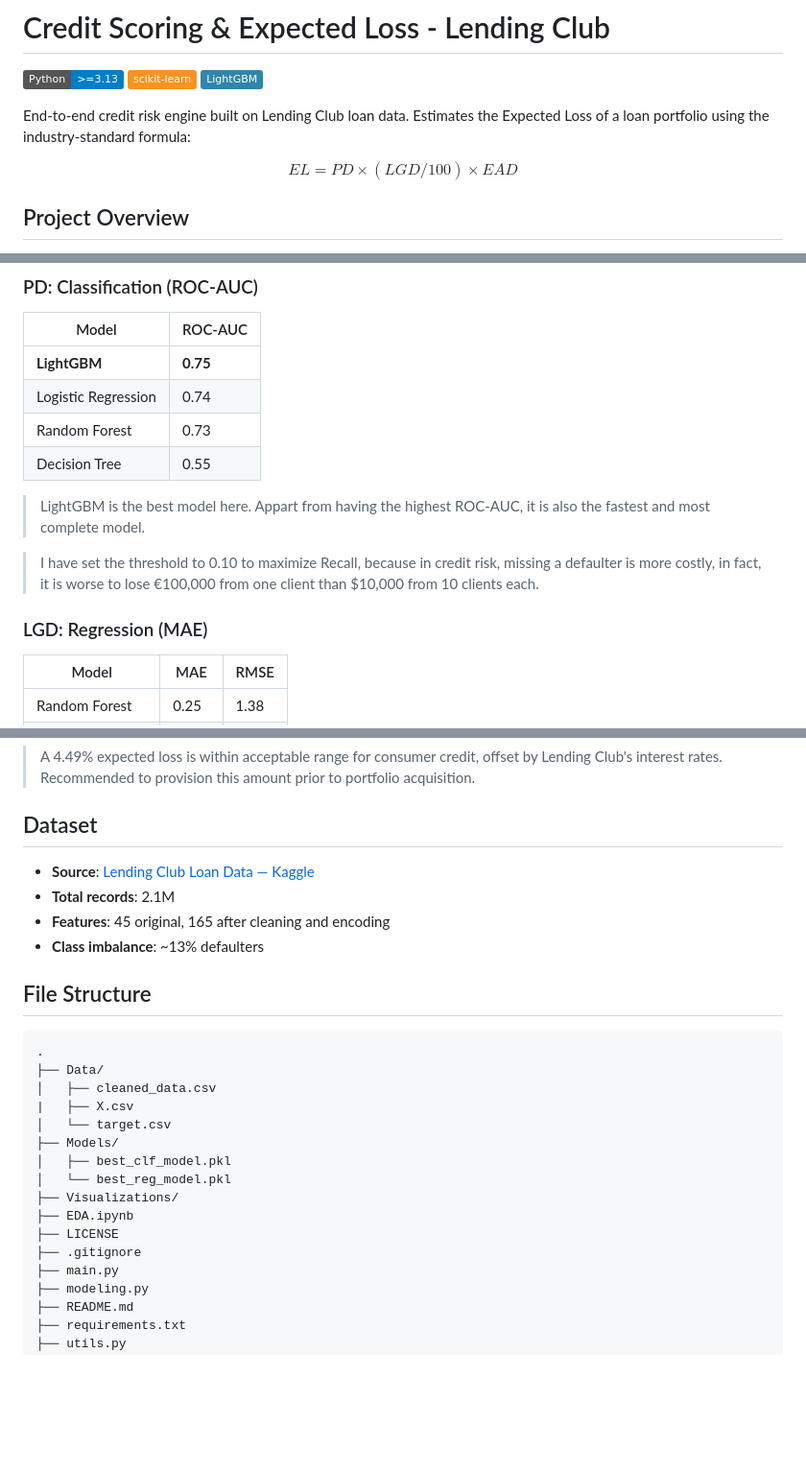
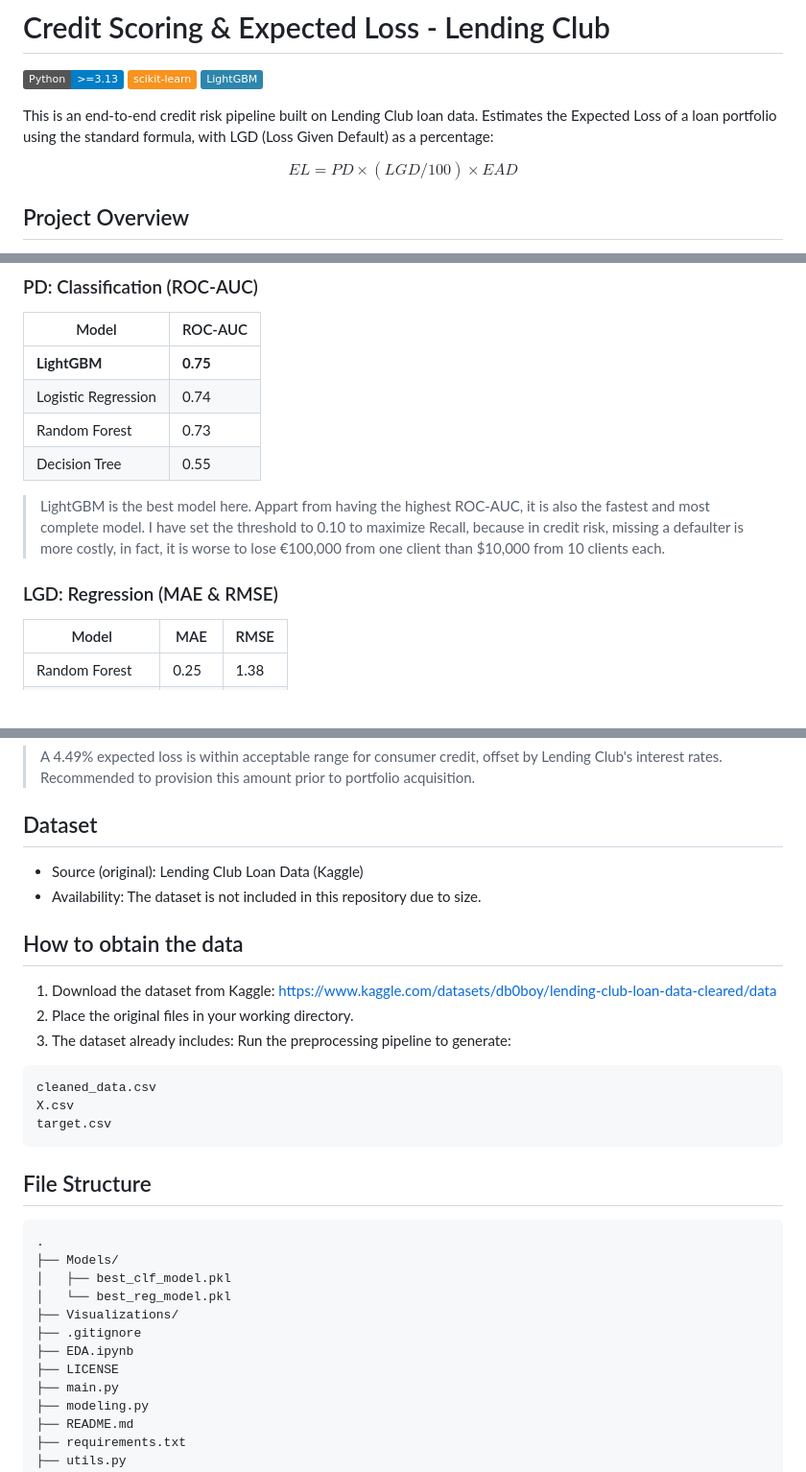
Before and after one commit to sergioiglesias1/credit-risk-modeling, a Markdown page: README.md, 3 parts joined by grey strips. Shown at 96% size. Drawn GitHub-style; badges without logos; blank space fills up the shorter version.

````diff
--- a/README.md
+++ b/README.md
@@ -4,7 +4,7 @@
 ![scikit-learn](https://img.shields.io/badge/scikit--learn-F7931E?logo=scikit-learn&logoColor=white)
 ![LightGBM](https://img.shields.io/badge/LightGBM-2E86AB?logo=lightgbm&logoColor=white)
 
-End-to-end credit risk engine built on Lending Club loan data. Estimates the Expected Loss of a loan portfolio using the industry-standard formula:
+This is an end-to-end credit risk pipeline built on Lending Club loan data. Estimates the Expected Loss of a loan portfolio using the standard formula, with LGD (Loss Given Default) as a percentage:
 
 $$
 EL = PD \times (LGD/100) \times EAD
@@ -30,11 +30,9 @@ The project is structured in 4 phases:
 | Random Forest       | 0.73           |
 | Decision Tree       | 0.55           |
 
-> LightGBM is the best model here. Appart from having the highest ROC-AUC, it is also the fastest and most complete model.
+> LightGBM is the best model here. Appart from having the highest ROC-AUC, it is also the fastest and most complete model. I have set the threshold to 0.10 to maximize Recall, because in credit risk, missing a defaulter is more costly, in fact, it is worse to lose €100,000 from one client than $10,000 from 10 clients each.
 
-> I have set the threshold to 0.10 to maximize Recall, because in credit risk, missing a defaulter is more costly, in fact, it is worse to lose €100,000 from one client than $10,000 from 10 clients each.
-
-### LGD: Regression (MAE)
+### LGD: Regression (MAE & RMSE)
 
 | Model                   | MAE            | RMSE           |
 | ----------------------- | -------------- | -------------- |
@@ -56,27 +54,30 @@ The project is structured in 4 phases:
 > A 4.49% expected loss is within acceptable range for consumer credit, offset by Lending Club's interest rates. Recommended to provision this amount prior to portfolio acquisition.
 
 ## Dataset
+- Source (original): Lending Club Loan Data (Kaggle)
+- Availability: The dataset is not included in this repository due to size.
 
-- **Source**: [Lending Club Loan Data — Kaggle](https://www.kaggle.com/datasets/db0boy/lending-club-loan-data-cleared/data)
-- **Total records**: 2.1M
-- **Features**: 45 original, 165 after cleaning and encoding
-- **Class imbalance**: ~13% defaulters
+## How to obtain the data
+1. Download the dataset from Kaggle:
+https://www.kaggle.com/datasets/db0boy/lending-club-loan-data-cleared/data
+2. Place the original files in your working directory.
+3. The dataset already includes: Run the preprocessing pipeline to generate:
+```bash
+cleaned_data.csv
+X.csv
+target.csv
+```
 
 ## File Structure
-
 ```
 .
-├── Data/
-│   ├── cleaned_data.csv
-|   ├── X.csv
-│   └── target.csv
 ├── Models/
 │   ├── best_clf_model.pkl
 │   └── best_reg_model.pkl
 ├── Visualizations/
+├── .gitignore
 ├── EDA.ipynb
 ├── LICENSE
-├── .gitignore
 ├── main.py
 ├── modeling.py
 ├── README.md
````
